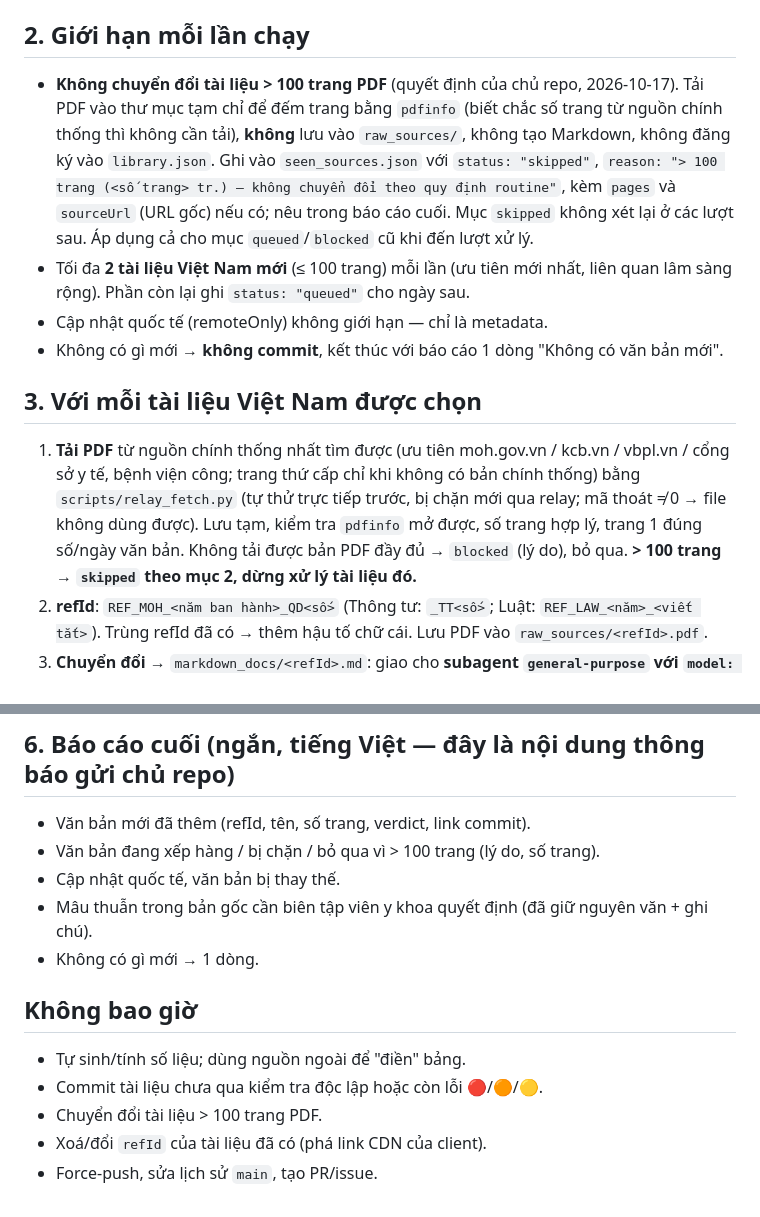
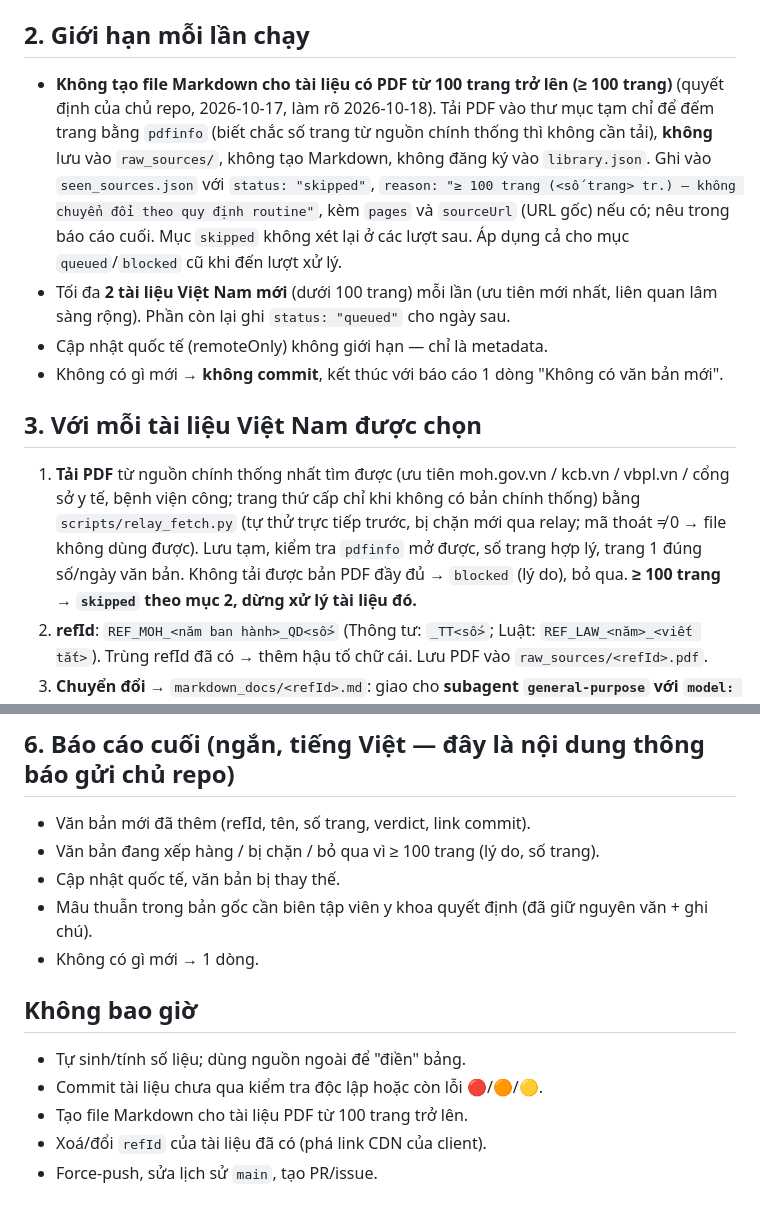
Before and after one commit to MedPassVN/vn-medical-reference-library, a Markdown page: .claude/routines/daily-update.md, 2 parts joined by grey strips. Rendered like a GitHub page.

Commit message:
chore(routine): ngưỡng bỏ qua là PDF từ 100 trang trở lên (≥ 100)
Co-Authored-By: Claude Opus 5.5 <noreply@anthropic.com>
Claude-Session: https://claude.ai/code/session_01E9mxoj4FUYrW8NBtHvks8W

```diff
--- a/.claude/routines/daily-update.md
+++ b/.claude/routines/daily-update.md
@@ -40,13 +40,13 @@ Tìm văn bản ban hành trong ~60 ngày gần đây (và bất kỳ văn bản
 **Khử trùng lặp:** so `documentNumber` + năm với `library.json` và `seen_sources.json`.
 
 ## 2. Giới hạn mỗi lần chạy
-- **Không chuyển đổi tài liệu > 100 trang PDF** (quyết định của chủ repo, 2026-10-17). Tải PDF vào thư mục tạm chỉ để đếm trang bằng `pdfinfo` (biết chắc số trang từ nguồn chính thống thì không cần tải), **không** lưu vào `raw_sources/`, không tạo Markdown, không đăng ký vào `library.json`. Ghi vào `seen_sources.json` với `status: "skipped"`, `reason: "> 100 trang (<số trang> tr.) — không chuyển đổi theo quy định routine"`, kèm `pages` và `sourceUrl` (URL gốc) nếu có; nêu trong báo cáo cuối. Mục `skipped` không xét lại ở các lượt sau. Áp dụng cả cho mục `queued`/`blocked` cũ khi đến lượt xử lý.
-- Tối đa **2 tài liệu Việt Nam mới** (≤ 100 trang) mỗi lần (ưu tiên mới nhất, liên quan lâm sàng rộng). Phần còn lại ghi `status: "queued"` cho ngày sau.
+- **Không tạo file Markdown cho tài liệu có PDF từ 100 trang trở lên (≥ 100 trang)** (quyết định của chủ repo, 2026-10-17, làm rõ 2026-10-18). Tải PDF vào thư mục tạm chỉ để đếm trang bằng `pdfinfo` (biết chắc số trang từ nguồn chính thống thì không cần tải), **không** lưu vào `raw_sources/`, không tạo Markdown, không đăng ký vào `library.json`. Ghi vào `seen_sources.json` với `status: "skipped"`, `reason: "≥ 100 trang (<số trang> tr.) — không chuyển đổi theo quy định routine"`, kèm `pages` và `sourceUrl` (URL gốc) nếu có; nêu trong báo cáo cuối. Mục `skipped` không xét lại ở các lượt sau. Áp dụng cả cho mục `queued`/`blocked` cũ khi đến lượt xử lý.
+- Tối đa **2 tài liệu Việt Nam mới** (dưới 100 trang) mỗi lần (ưu tiên mới nhất, liên quan lâm sàng rộng). Phần còn lại ghi `status: "queued"` cho ngày sau.
 - Cập nhật quốc tế (remoteOnly) không giới hạn — chỉ là metadata.
 - Không có gì mới → **không commit**, kết thúc với báo cáo 1 dòng "Không có văn bản mới".
 
 ## 3. Với mỗi tài liệu Việt Nam được chọn
-1. **Tải PDF** từ nguồn chính thống nhất tìm được (ưu tiên moh.gov.vn / kcb.vn / vbpl.vn / cổng sở y tế, bệnh viện công; trang thứ cấp chỉ khi không có bản chính thống) bằng `scripts/relay_fetch.py` (tự thử trực tiếp trước, bị chặn mới qua relay; mã thoát ≠ 0 → file không dùng được). Lưu tạm, kiểm tra `pdfinfo` mở được, số trang hợp lý, trang 1 đúng số/ngày văn bản. Không tải được bản PDF đầy đủ → `blocked` (lý do), bỏ qua. **> 100 trang → `skipped` theo mục 2, dừng xử lý tài liệu đó.**
+1. **Tải PDF** từ nguồn chính thống nhất tìm được (ưu tiên moh.gov.vn / kcb.vn / vbpl.vn / cổng sở y tế, bệnh viện công; trang thứ cấp chỉ khi không có bản chính thống) bằng `scripts/relay_fetch.py` (tự thử trực tiếp trước, bị chặn mới qua relay; mã thoát ≠ 0 → file không dùng được). Lưu tạm, kiểm tra `pdfinfo` mở được, số trang hợp lý, trang 1 đúng số/ngày văn bản. Không tải được bản PDF đầy đủ → `blocked` (lý do), bỏ qua. **≥ 100 trang → `skipped` theo mục 2, dừng xử lý tài liệu đó.**
 2. **refId**: `REF_MOH_<năm ban hành>_QD<số>` (Thông tư: `_TT<số>`; Luật: `REF_LAW_<năm>_<viết tắt>`). Trùng refId đã có → thêm hậu tố chữ cái. Lưu PDF vào `raw_sources/<refId>.pdf`.
 3. **Chuyển đổi** → `markdown_docs/<refId>.md`: giao cho **subagent `general-purpose` với `model: "opus"`**, prompt yêu cầu đọc và tuân thủ tuyệt đối `.claude/routines/conversion-rules.md`, đọc 100% trang PDF bằng ảnh, dựng mọi bảng/lưu đồ/phụ lục. Tài liệu dài (vd > 50 trang) có thể chia nhiều subagent theo dải trang ghi vào các file tạm rồi ghép — mỗi subagent một file riêng. **Mỗi subagent dùng thư mục tạm riêng** (vd `/tmp/rt/<refId>-<vai trò>/`) cho ảnh render — không dùng chung thư mục ảnh (lần chạy 2026-10-10 các agent đã ghi đè ảnh của nhau).
 4. **Kiểm tra độc lập**: giao cho **subagent `ref-doc-fidelity-checker`** (chỉ đọc; nếu loại agent này không có trong session — vd repo được clone sau khi session khởi động — dùng `general-purpose` với `model: "opus"`, prompt bắt đầu bằng toàn bộ nội dung `.claude/agents/ref-doc-fidelity-checker.md` và nhấn mạnh CHỈ ĐỌC; agent chuyển đổi và agent kiểm tra **phải khác nhau**) rà soát đầy đủ theo quy trình của agent: đọc 100% trang; bảng số liệu dày phải **chép độc lập từ ảnh rồi so tự động**; mọi lưu đồ so từng node/mũi tên. Yêu cầu trả về verdict + số lỗi 🔴/🟠/🟡/⚪ + danh sách lỗi (dòng MD, trang PDF).
@@ -74,7 +74,7 @@ git fetch origin main && git rebase origin/main && git push origin HEAD:main
 
 ## 6. Báo cáo cuối (ngắn, tiếng Việt — đây là nội dung thông báo gửi chủ repo)
 - Văn bản mới đã thêm (refId, tên, số trang, verdict, link commit).
-- Văn bản đang xếp hàng / bị chặn / bỏ qua vì > 100 trang (lý do, số trang).
+- Văn bản đang xếp hàng / bị chặn / bỏ qua vì ≥ 100 trang (lý do, số trang).
 - Cập nhật quốc tế, văn bản bị thay thế.
 - Mâu thuẫn trong bản gốc cần biên tập viên y khoa quyết định (đã giữ nguyên văn + ghi chú).
 - Không có gì mới → 1 dòng.
@@ -82,6 +82,6 @@ git fetch origin main && git rebase origin/main && git push origin HEAD:main
 ## Không bao giờ
 - Tự sinh/tính số liệu; dùng nguồn ngoài để "điền" bảng.
 - Commit tài liệu chưa qua kiểm tra độc lập hoặc còn lỗi 🔴/🟠/🟡.
-- Chuyển đổi tài liệu > 100 trang PDF.
+- Tạo file Markdown cho tài liệu PDF từ 100 trang trở lên.
 - Xoá/đổi `refId` của tài liệu đã có (phá link CDN của client).
 - Force-push, sửa lịch sử `main`, tạo PR/issue.
```
